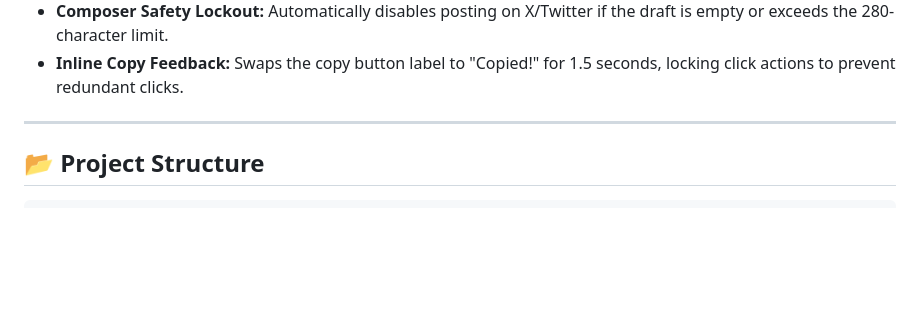
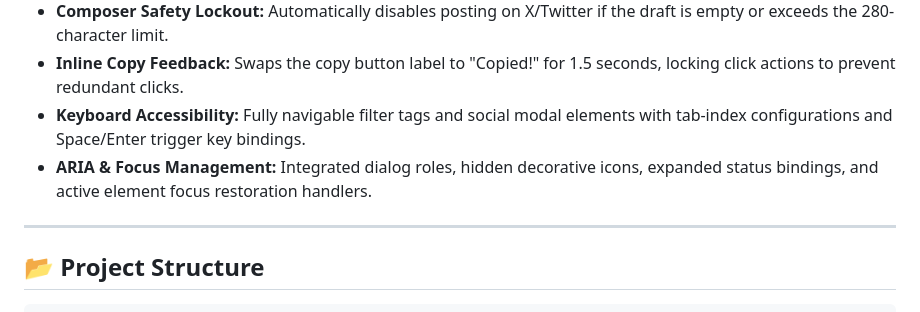
Before and after one commit to SDimou/event-talks-app, a Markdown page: README.md, the part around the change. Rendered like a GitHub page; blank space fills up the shorter version.

Commit message:
Update README.md with accessibility (a11y) documentation

```diff
--- a/README.md
+++ b/README.md
@@ -21,6 +21,8 @@ A modern, responsive dashboard to monitor, search, filter, and share Google Clou
 * **Floating Back-to-Top Button:** A scroll-reactive button that returns readers smoothly to the top of the release notes list.
 * **Composer Safety Lockout:** Automatically disables posting on X/Twitter if the draft is empty or exceeds the 280-character limit.
 * **Inline Copy Feedback:** Swaps the copy button label to "Copied!" for 1.5 seconds, locking click actions to prevent redundant clicks.
+* **Keyboard Accessibility:** Fully navigable filter tags and social modal elements with tab-index configurations and Space/Enter trigger key bindings.
+* **ARIA & Focus Management:** Integrated dialog roles, hidden decorative icons, expanded status bindings, and active element focus restoration handlers.
 
 ---
 
```
